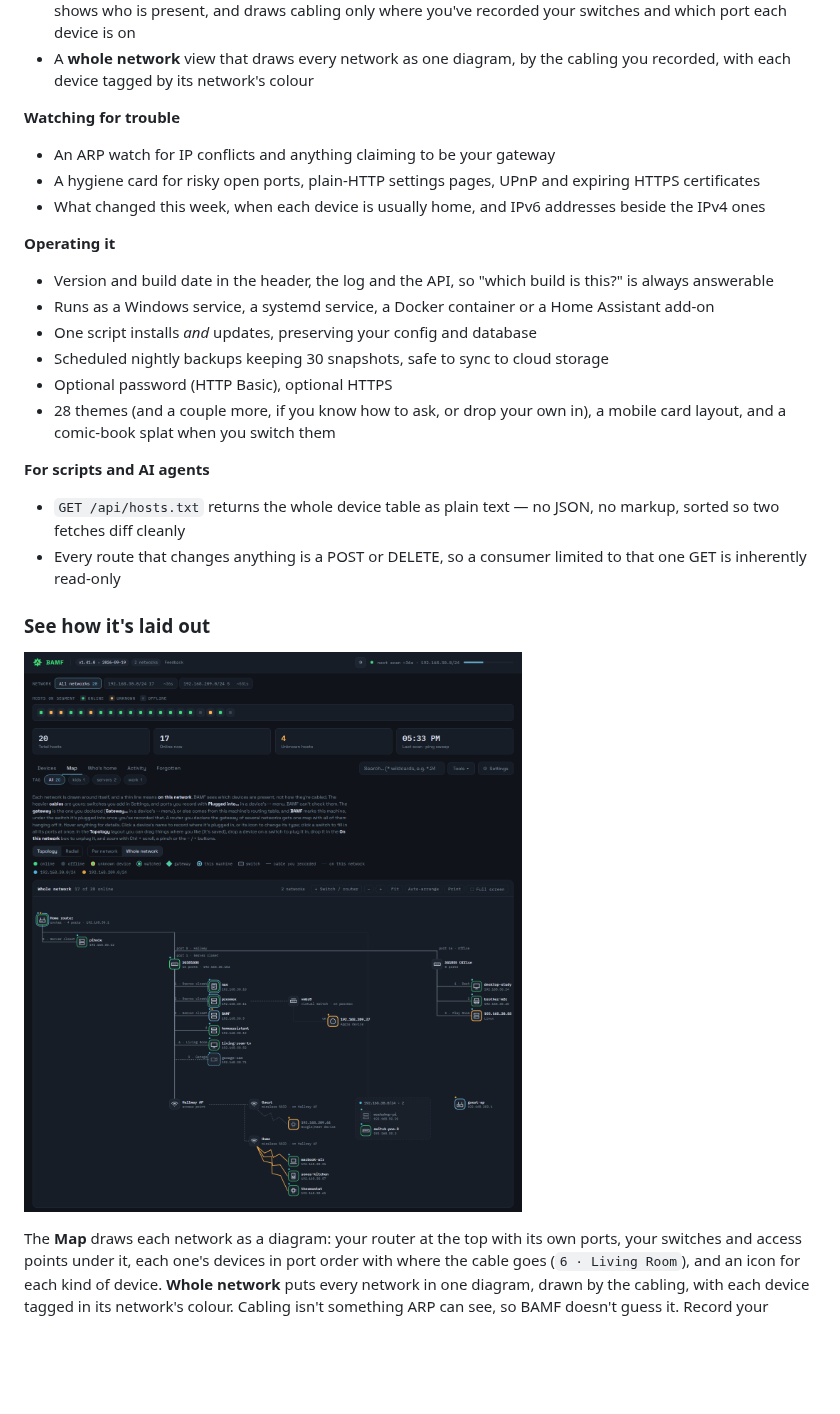
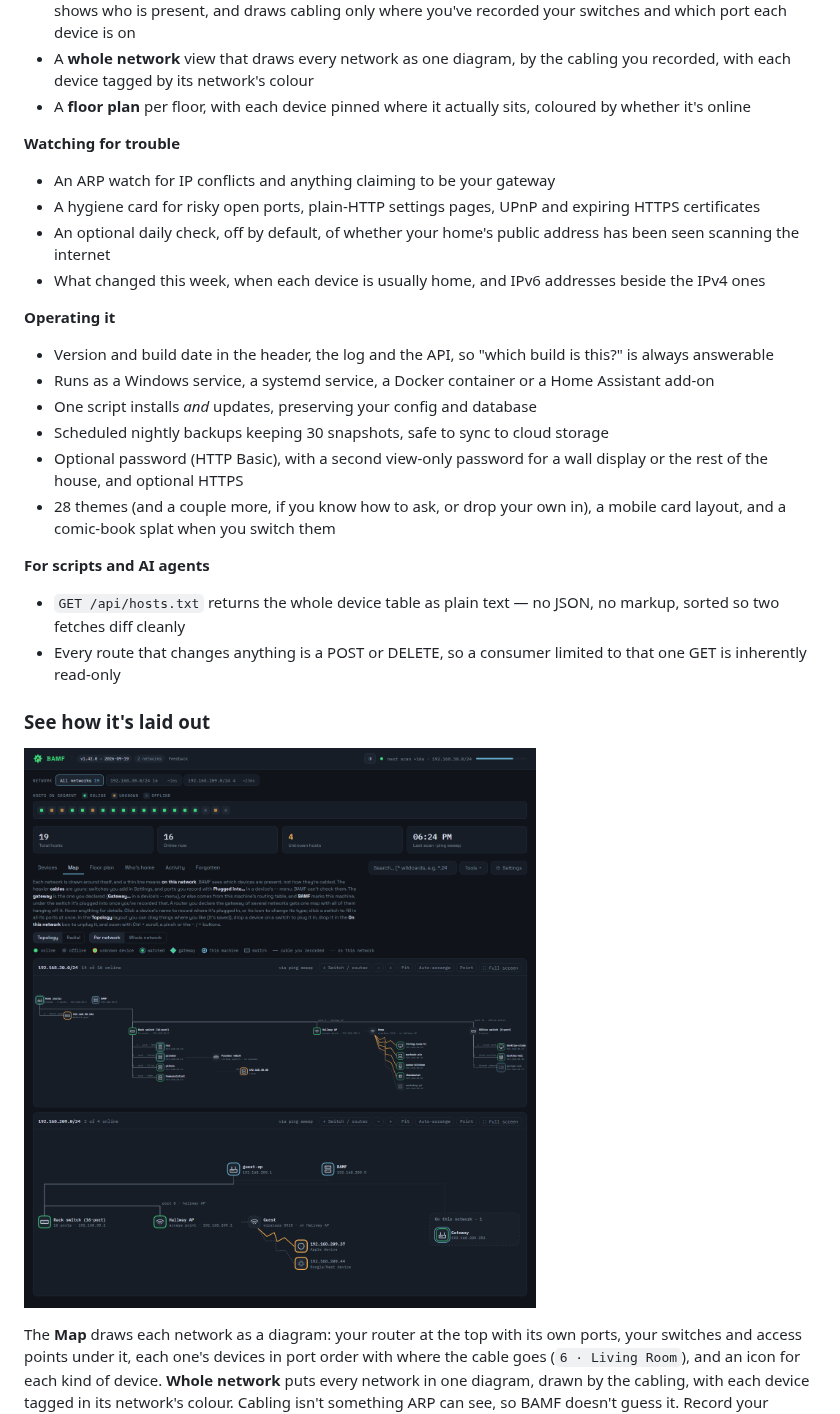
Before and after one commit to rhc52980/BAMF_Network_Monitor, a Markdown page: README.md, the part around one of its changes. Drawn GitHub-style; pictures changed too: docs/map.png; blank space fills up the shorter version.

Commit message:
Recapture the README screenshots for 1.42.0 (#169)

```diff
--- a/README.md
+++ b/README.md
@@ -79,10 +79,14 @@ optional daily update check you have to switch on, and your own webhook.
   you've recorded your switches and which port each device is on
 - A **whole network** view that draws every network as one diagram, by the
   cabling you recorded, with each device tagged by its network's colour
+- A **floor plan** per floor, with each device pinned where it actually sits,
+  coloured by whether it's online
 
 **Watching for trouble**
 - An ARP watch for IP conflicts and anything claiming to be your gateway
 - A hygiene card for risky open ports, plain-HTTP settings pages, UPnP and expiring HTTPS certificates
+- An optional daily check, off by default, of whether your home's public address
+  has been seen scanning the internet
 - What changed this week, when each device is usually home, and IPv6 addresses beside the IPv4 ones
 
 **Operating it**
@@ -91,7 +95,8 @@ optional daily update check you have to switch on, and your own webhook.
 - Runs as a Windows service, a systemd service, a Docker container or a Home Assistant add-on
 - One script installs *and* updates, preserving your config and database
 - Scheduled nightly backups keeping 30 snapshots, safe to sync to cloud storage
-- Optional password (HTTP Basic), optional HTTPS
+- Optional password (HTTP Basic), with a second view-only password for a wall
+  display or the rest of the house, and optional HTTPS
 - 28 themes (and a couple more, if you know how to ask, or drop your own in), a mobile card layout, and a
   comic-book splat when you switch them
 
```
Also changed, not shown: other parts of README.md (+11 -1 lines), docs/dashboard.png, docs/floor-plan.png (added), docs/settings.png, 1 other file.
